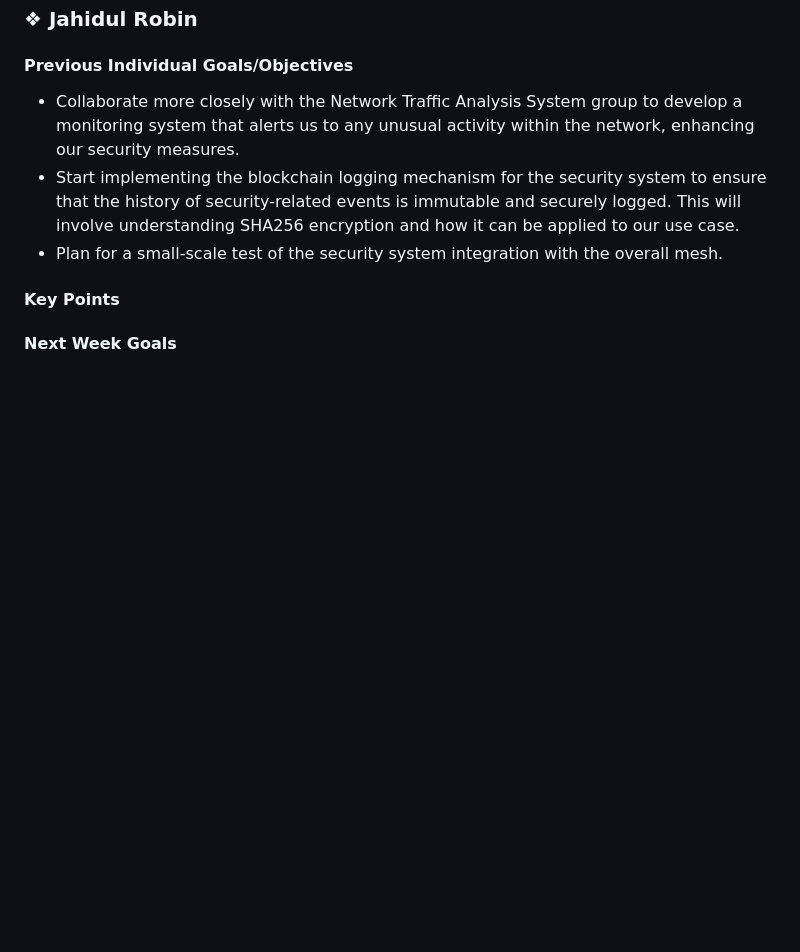
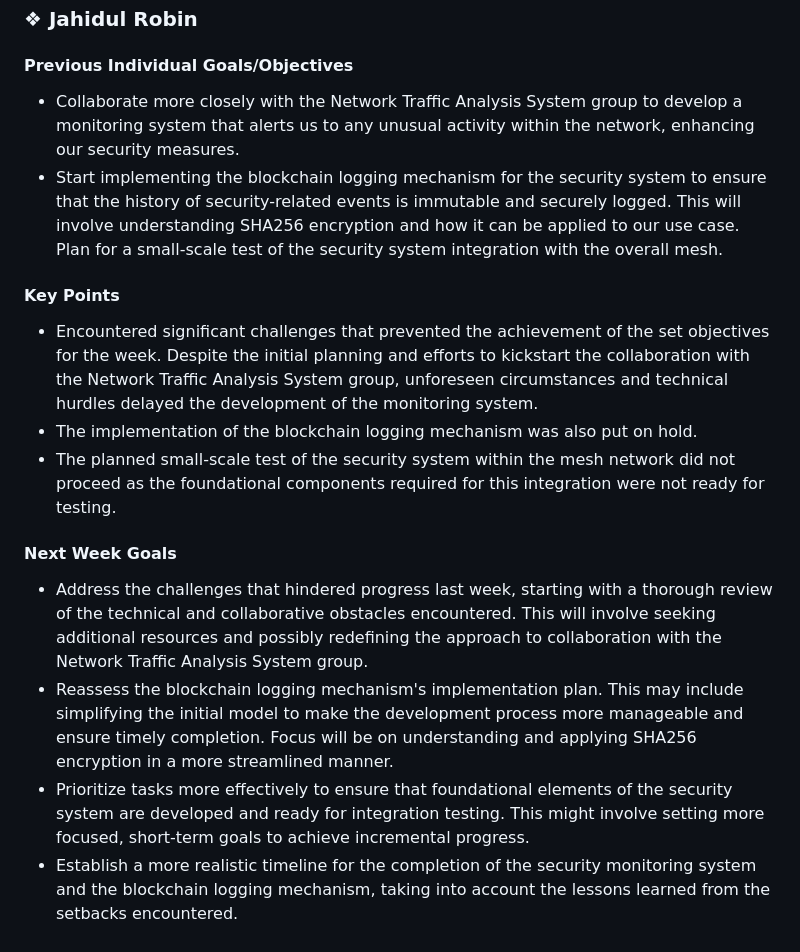
Before and after one commit to mythicalBeast15x/Raspberry-Pi-Ecosystem-Smart-Home, a Markdown page: Weekly_Reports/ZigBee_Network_Group/WeeklyReport_ZigBee_Network_Group_2-5-2024.md, the part around the change. Drawn GitHub-style; blank space fills up the shorter version.

```diff
--- a/Weekly_Reports/ZigBee_Network_Group/WeeklyReport_ZigBee_Network_Group_2-5-2024.md
+++ b/Weekly_Reports/ZigBee_Network_Group/WeeklyReport_ZigBee_Network_Group_2-5-2024.md
@@ -104,11 +104,15 @@
 ### ❖ Jahidul Robin
 
 #### Previous Individual Goals/Objectives
-- Collaborate more closely with the Network Traffic Analysis System group to develop a monitoring system that alerts us to any unusual activity within the network, enhancing our security measures.
-- Start implementing the blockchain logging mechanism for the security system to ensure that the history of security-related events is immutable and securely logged. This will involve understanding SHA256 encryption and how it can be applied to our use case.
-- Plan for a small-scale test of the security system integration with the overall mesh.
-
+-  Collaborate more closely with the Network Traffic Analysis System group to develop a monitoring system that alerts us to any unusual activity within the network, enhancing our security measures.
+-  Start implementing the blockchain logging mechanism for the security system to ensure that the history of security-related events is immutable and securely logged. This will involve understanding SHA256 encryption and how it can be applied to our use case.
+Plan for a small-scale test of the security system integration with the overall mesh.
 #### Key Points
-
-
+- Encountered significant challenges that prevented the achievement of the set objectives for the week. Despite the initial planning and efforts to kickstart the collaboration with the Network Traffic Analysis System group, unforeseen circumstances and technical hurdles delayed the development of the monitoring system.
+- The implementation of the blockchain logging mechanism was also put on hold.
+- The planned small-scale test of the security system within the mesh network did not proceed as the foundational components required for this integration were not ready for testing.
 #### Next Week Goals
+- Address the challenges that hindered progress last week, starting with a thorough review of the technical and collaborative obstacles encountered. This will involve seeking additional resources and possibly redefining the approach to collaboration with the Network Traffic Analysis System group.
+- Reassess the blockchain logging mechanism's implementation plan. This may include simplifying the initial model to make the development process more manageable and ensure timely completion. Focus will be on understanding and applying SHA256 encryption in a more streamlined manner.
+- Prioritize tasks more effectively to ensure that foundational elements of the security system are developed and ready for integration testing. This might involve setting more focused, short-term goals to achieve incremental progress.
+- Establish a more realistic timeline for the completion of the security monitoring system and the blockchain logging mechanism, taking into account the lessons learned from the setbacks encountered.
```
